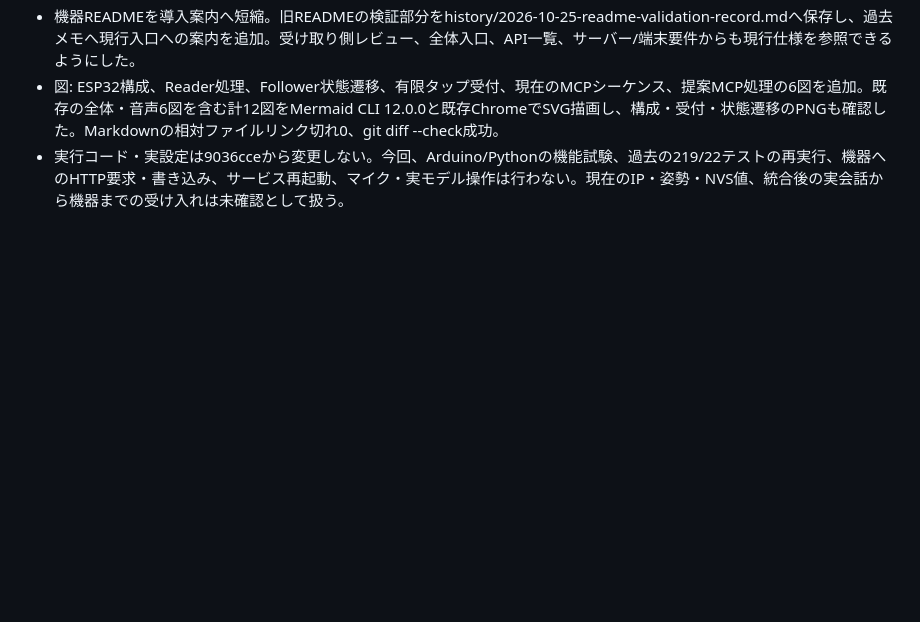
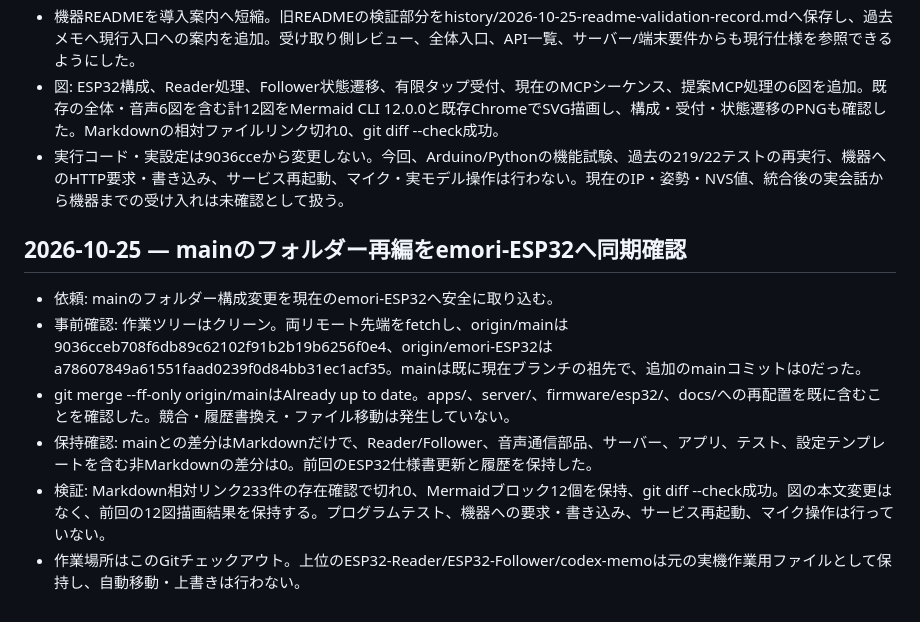
Before and after one commit to jphacks/kz_2614, a Markdown page: docs/development/work-history.md, the part around the change. Drawn GitHub-style; blank space fills up the shorter version.

Commit message:
docs: record main synchronization for emori ESP32

```diff
--- a/docs/development/work-history.md
+++ b/docs/development/work-history.md
@@ -836,3 +836,12 @@ Programs/
 - 機器READMEを導入案内へ短縮。旧READMEの検証部分をhistory/2026-10-25-readme-validation-record.mdへ保存し、過去メモへ現行入口への案内を追加。受け取り側レビュー、全体入口、API一覧、サーバー/端末要件からも現行仕様を参照できるようにした。
 - 図: ESP32構成、Reader処理、Follower状態遷移、有限タップ受付、現在のMCPシーケンス、提案MCP処理の6図を追加。既存の全体・音声6図を含む計12図をMermaid CLI 12.0.0と既存ChromeでSVG描画し、構成・受付・状態遷移のPNGも確認した。Markdownの相対ファイルリンク切れ0、git diff --check成功。
 - 実行コード・実設定は9036cceから変更しない。今回、Arduino/Pythonの機能試験、過去の219/22テストの再実行、機器へのHTTP要求・書き込み、サービス再起動、マイク・実モデル操作は行わない。現在のIP・姿勢・NVS値、統合後の実会話から機器までの受け入れは未確認として扱う。
+
+## 2026-10-25 — mainのフォルダー再編をemori-ESP32へ同期確認
+
+- 依頼: mainのフォルダー構成変更を現在のemori-ESP32へ安全に取り込む。
+- 事前確認: 作業ツリーはクリーン。両リモート先端をfetchし、origin/mainは9036cceb708f6db89c62102f91b2b19b6256f0e4、origin/emori-ESP32はa78607849a61551faad0239f0d84bb31ec1acf35。mainは既に現在ブランチの祖先で、追加のmainコミットは0だった。
+- git merge --ff-only origin/mainはAlready up to date。apps/、server/、firmware/esp32/、docs/への再配置を既に含むことを確認した。競合・履歴書換え・ファイル移動は発生していない。
+- 保持確認: mainとの差分はMarkdownだけで、Reader/Follower、音声通信部品、サーバー、アプリ、テスト、設定テンプレートを含む非Markdownの差分は0。前回のESP32仕様書更新と履歴を保持した。
+- 検証: Markdown相対リンク233件の存在確認で切れ0、Mermaidブロック12個を保持、git diff --check成功。図の本文変更はなく、前回の12図描画結果を保持する。プログラムテスト、機器への要求・書き込み、サービス再起動、マイク操作は行っていない。
+- 作業場所はこのGitチェックアウト。上位のESP32-Reader/ESP32-Follower/codex-memoは元の実機作業用ファイルとして保持し、自動移動・上書きは行わない。
```
Also changed, not shown: Agent.md (+6 -0 lines).
